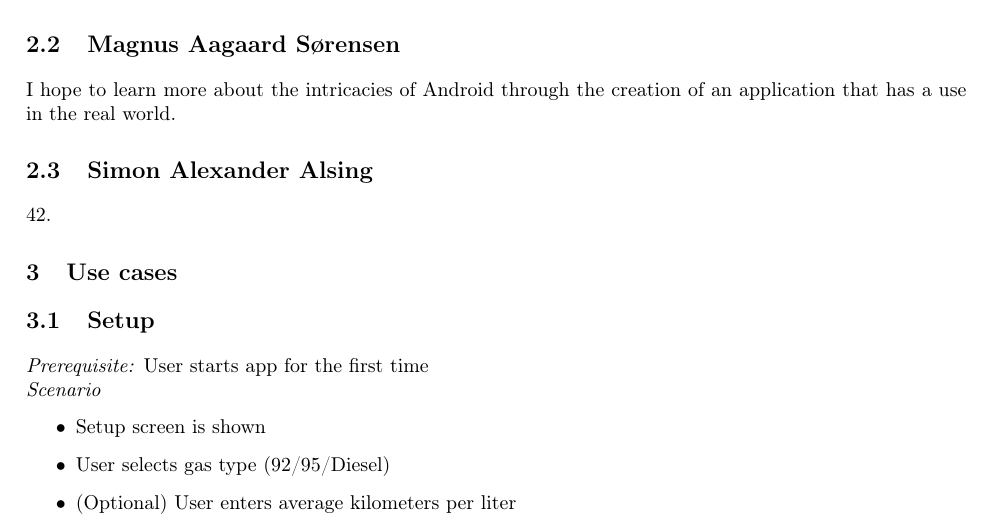
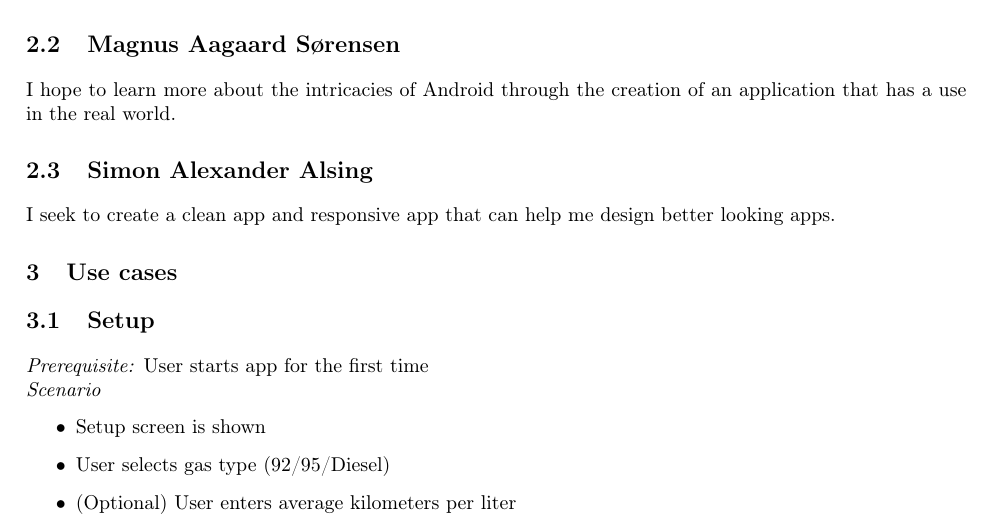
Before and after one commit to Quanalogy/ITSMAP-Synopsis, a LaTeX thesis (Synopsis/document.tex, which reads Synopsis/personal_vision.tex): part of page 2 of 4, cut so that both start at the same text. Compiled offline with pdfLaTeX.

Commit message:
personal vision

```diff
--- a/Synopsis/personal_vision.tex
+++ b/Synopsis/personal_vision.tex
@@ -14,4 +14,4 @@ I hope to learn more about the intricacies of Android through the creation of an
 
 \section{Simon Alexander Alsing}
 
-42.
+I seek to create a clean app and responsive app that can help me design better looking apps.
```
